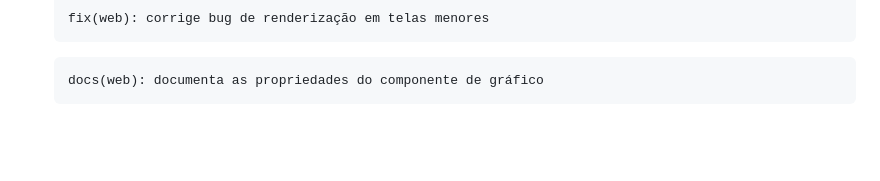
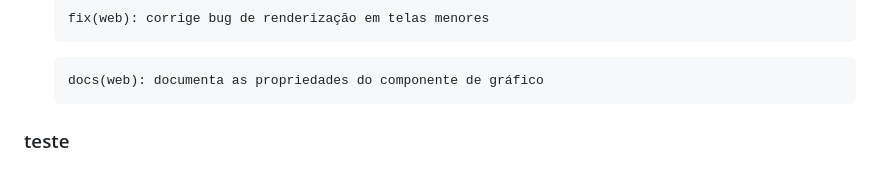
Before and after one commit to VictorTMendes/projeto-integrado-multidisciplinar, a Markdown page: README.md, the part around the change. GitHub-like rendering; blank space fills up the shorter version.

Commit message:
update teste

````diff
--- a/README.md
+++ b/README.md
@@ -91,3 +91,5 @@ Seguimos o padrão [Conventional Commits](https://www.conventionalcommits.org/en
     ```
     docs(web): documenta as propriedades do componente de gráfico
     ```
+
+### teste
````
